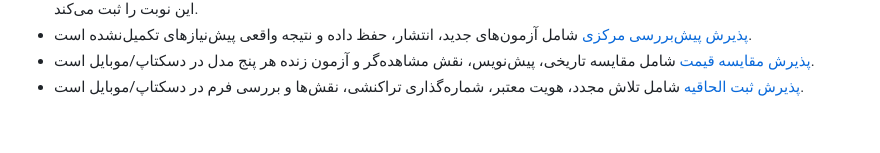
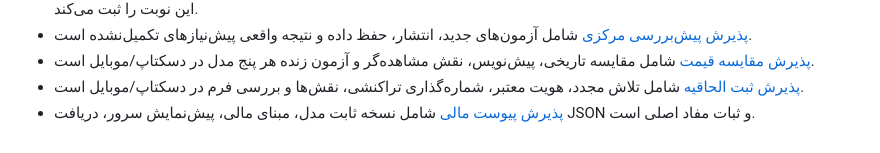
Before and after one commit to SeyediDev/NeoContract, a Markdown page: docs/COVERAGE.md, the part around the change. Drawn GitHub-style.

Commit message:
Record financial amendment release and live SSO acceptance

```diff
--- a/docs/COVERAGE.md
+++ b/docs/COVERAGE.md
@@ -52,3 +52,5 @@ npm run test:e2e
   پیش‌نویس، نقش مشاهده‌گر و آزمون زنده هر پنج مدل در دسکتاپ/موبایل است.
 - [پذیرش ثبت الحاقیه](RELEASE-2026-10-09-AMENDMENTS.md) شامل تلاش مجدد، هویت
   معتبر، شماره‌گذاری تراکنشی، نقش‌ها و بررسی فرم در دسکتاپ/موبایل است.
+- [پذیرش پیوست مالی](RELEASE-2026-10-09-FINANCIAL-AMENDMENTS.md) شامل نسخه ثابت
+  مدل، مبنای مالی، پیش‌نمایش سرور، دریافت JSON و ثبات مفاد اصلی است.
```
Also changed, not shown: docs/RELEASE-2026-10-09-FINANCIAL-AMENDMENTS.md (added, +71 -0 lines).
